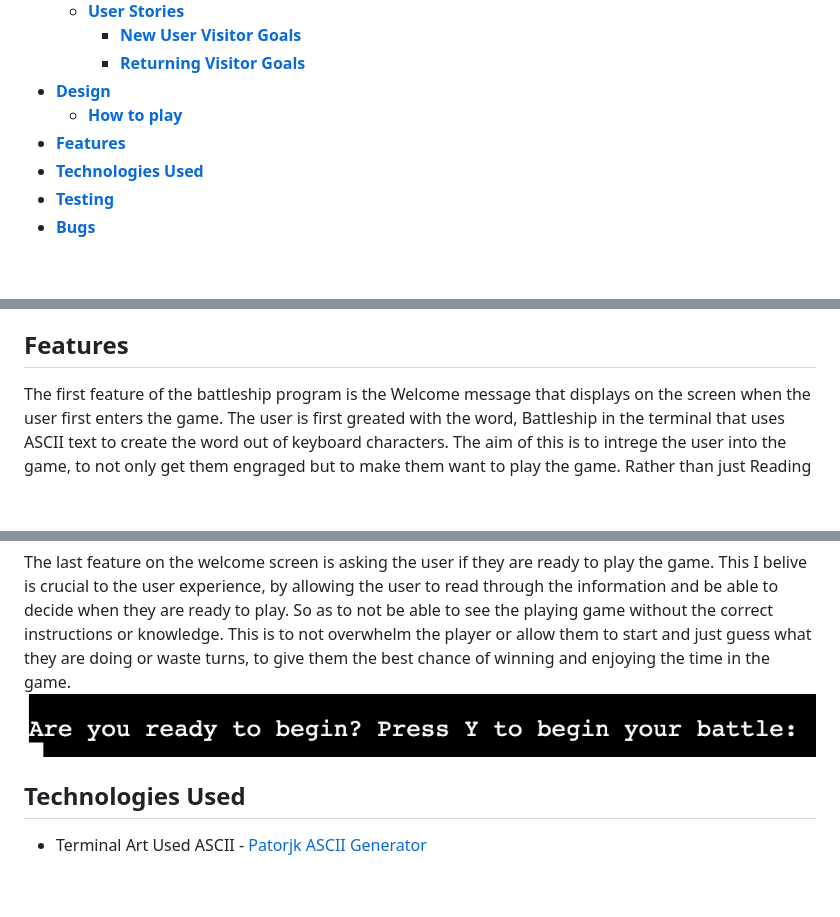
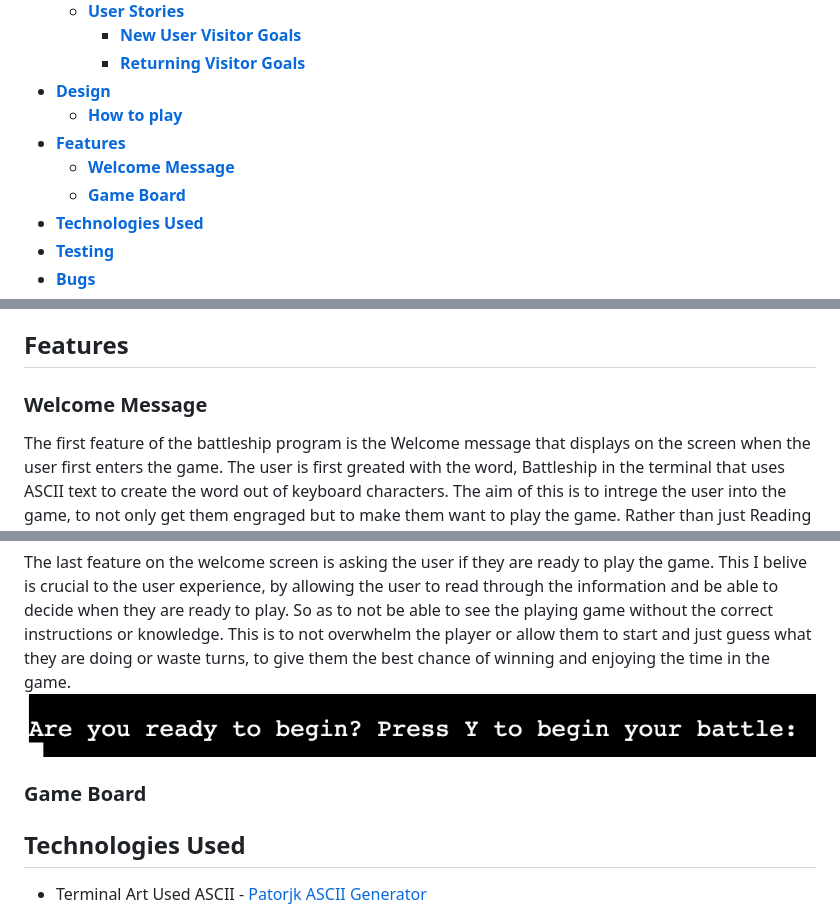
Before and after one commit to danieljcave/p3-battleship, a Markdown page: README.md, 3 parts joined by grey strips. GitHub-like rendering; blank space fills up the shorter version.

Commit message:
update table of contents

```diff
--- a/README.md
+++ b/README.md
@@ -19,6 +19,8 @@ Live version of the game avalible on Heroku - <a href="https://p3-battleship-dc-
 * [**Design**](#design)
     * [**How to play**](#how-to-play)
 * [**Features**](#features)
+    * [**Welcome Message**](#welcome-message)
+    * [**Game Board**](#game-board)
 * [**Technologies Used**](#technologies-used)
 * [**Testing**](#testing)
 * [**Bugs**](#bugs)
@@ -53,6 +55,7 @@ The rules of the game are a simplistic concept. The user has a 6x6 board to gues
 The player has 15 guesses to locate the 10 ships that are located at random on the board. Once the player has used all of their guesses the player is presented with a game-over message and the game ends. If the user successfully guesses all the locations of the battleships they are presented with a congratuarly message informing them they have won and guessed all locations correctly. The user is then prompted if they would like to restart the game or not. If they select Yes, the game will restart allowing them to keep playing. If they select no, then a prompt message appears thanking them for playing.
 
 ## Features
+### Welcome Message
 The first feature of the battleship program is the Welcome message that displays on the screen when the user first enters the game. The user is first greated with the word, Battleship in the terminal that uses ASCII text to create the word out of keyboard characters. The aim of this is to intrege the user into the game, to not only get them engraged but to make them want to play the game. Rather than just Reading the words Battleship.
 ![Battleship Ascii image](/assets/readme/battleship-ascii.png)
 
@@ -61,6 +64,8 @@ On the welcome message, the user is welcomed to the game and shown the message '
 
 The last feature on the welcome screen is asking the user if they are ready to play the game. This I belive is crucial to the user experience, by allowing the user to read through the information and be able to decide when they are ready to play. So as to not be able to see the playing game without the correct instructions or knowledge. This is to not overwhelm the player or allow them to start and just guess what they are doing or waste turns, to give them the best chance of winning and enjoying the time in the game.
 ![Player ready questions](/assets/readme/are-you-ready.png)
+
+### Game Board
 
 ## Technologies Used
 - Terminal Art Used ASCII - <a href="https://patorjk.com/software/taag/#p=display&f=Slant&t=Battleship">Patorjk ASCII Generator</a>
```
